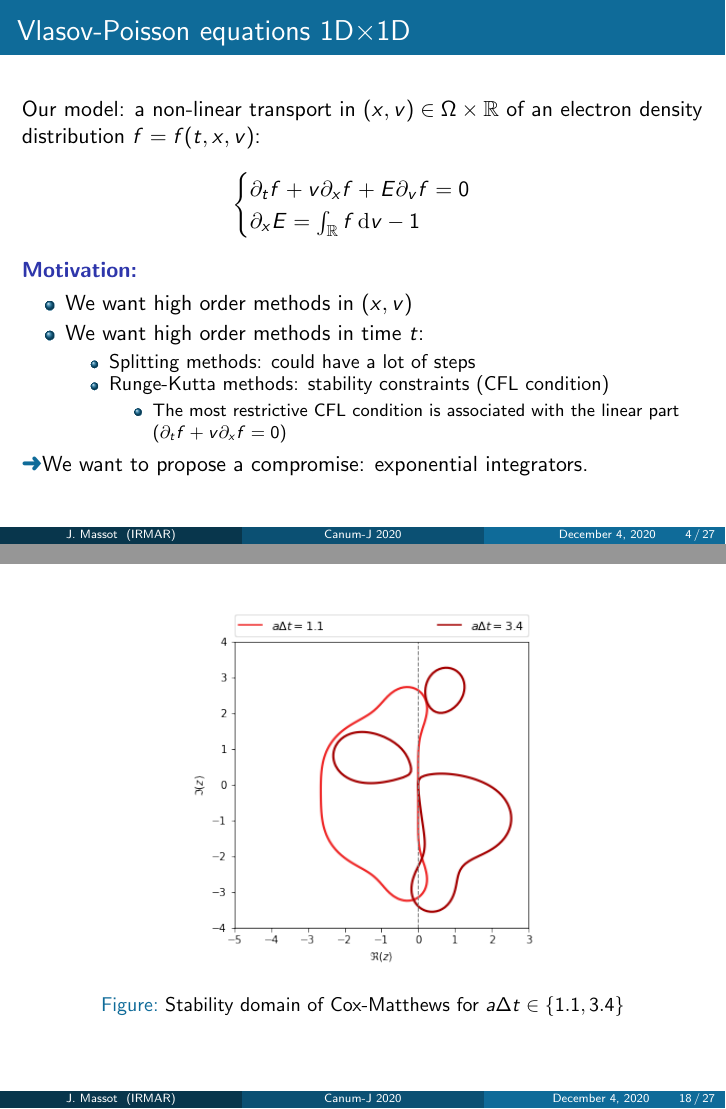
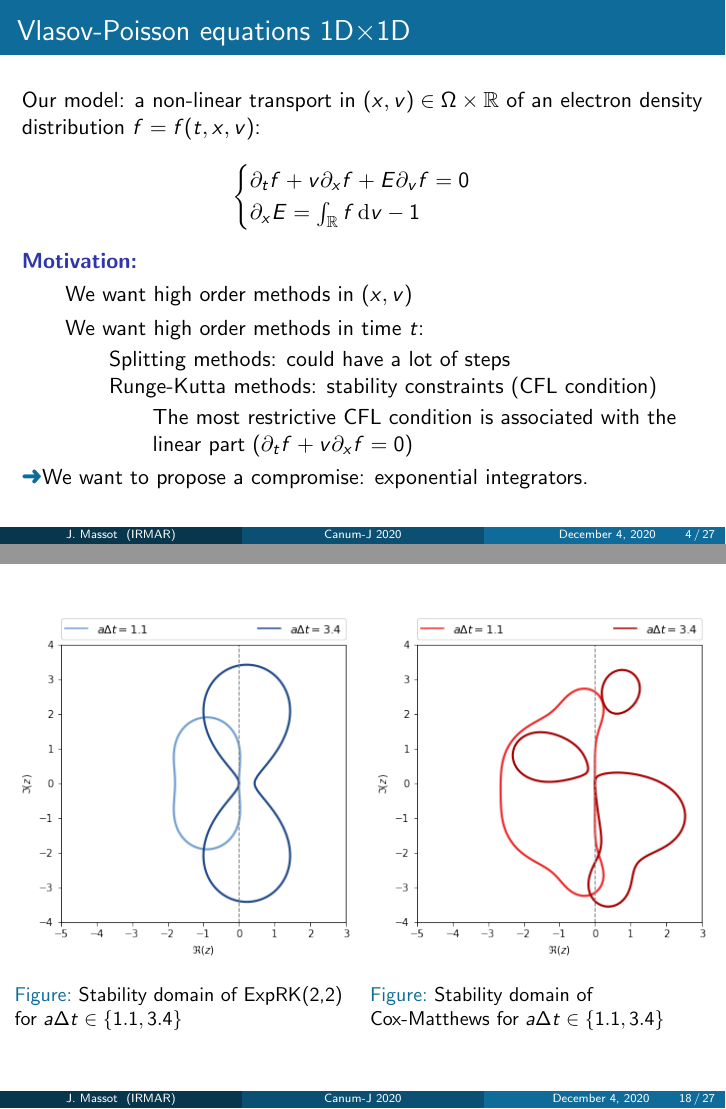
Before and after one commit to kivvix/draft, LaTeX slides (communication/20-12-04_canum/canum.tex): pages 4 and 20 of 33 before the commit and pages 4 and 19 of 32 after it, joined at a grey line. The pictures show the PDF file communication/20-12-04_canum/canum.pdf that the author committed with the source.

Commit message:
🖥  final version of canum slides ?

```diff
--- a/communication/20-12-04_canum/canum.tex
+++ b/communication/20-12-04_canum/canum.tex
@@ -36,6 +36,10 @@
 \usepackage{soul}
 \usepackage{multicol}
 \usepackage{multirow}
+
+\usepackage{enumitem}
+%\setlist[description]{leftmargin=0.5cm}
+
 
 \usepackage{amsmath}
 \usepackage{cancel}
@@ -278,6 +282,9 @@
   $$
     |p(iy)| = 1,\quad y\in\mathbb{R}
   $$
+  \begin{figure}\centering
+    \includegraphics[width=0.8\textwidth]{img/yaxis.png}
+  \end{figure}
 \end{frame}
 %-------%
 \begin{frame}{Lawson methods -- LW5}
@@ -342,18 +349,21 @@
 \end{frame}
 %-------%
 \begin{frame}{}
-  \only<1>{
+
+  \begin{columns}
+    \begin{column}{0.5\textwidth}
       \begin{figure}\centering
-      \includegraphics[height=0.7\textheight]{img/expRK22_sd.png}
+        \includegraphics[width=\textwidth]{img/expRK22_sd.png}
         \caption{Stability domain of ExpRK(2,2) for $a\Delta t\in\{1.1, 3.4\}$}
       \end{figure}
-  }
-  \only<2>{
+    \end{column}
+    \begin{column}{0.5\textwidth}
       \begin{figure}\centering
-      \includegraphics[height=0.7\textheight]{img/CM_sd.png}
+        \includegraphics[width=\textwidth]{img/CM_sd.png}
         \caption{Stability domain of Cox-Matthews for $a\Delta t\in\{1.1, 3.4\}$}
       \end{figure}
-  }
+    \end{column}
+  \end{columns}
 \end{frame}
 
 \section{Numerical simulation: Vlasov-Poisson equations}
@@ -370,7 +380,7 @@
   \mbold{Numerical tools:}
   \begin{itemize}
     \item FFT in $x$ direction
-    \item WENO5 in $v$ direction
+    \item CD2 or WENO5 in $v$ direction
     \item $Lawson(RK(s,p))$ method in time $t$
   \end{itemize}
 
```
Also changed, not shown: communication/20-12-04_canum/canum.pdf, communication/20-12-04_canum/img/rk_sd.png, communication/20-12-04_canum/img/yaxis.png (added), communication/20-12-04_canum/canum.tex (14 more changed lines). Lines whose indentation alone changed are shown as unchanged.
